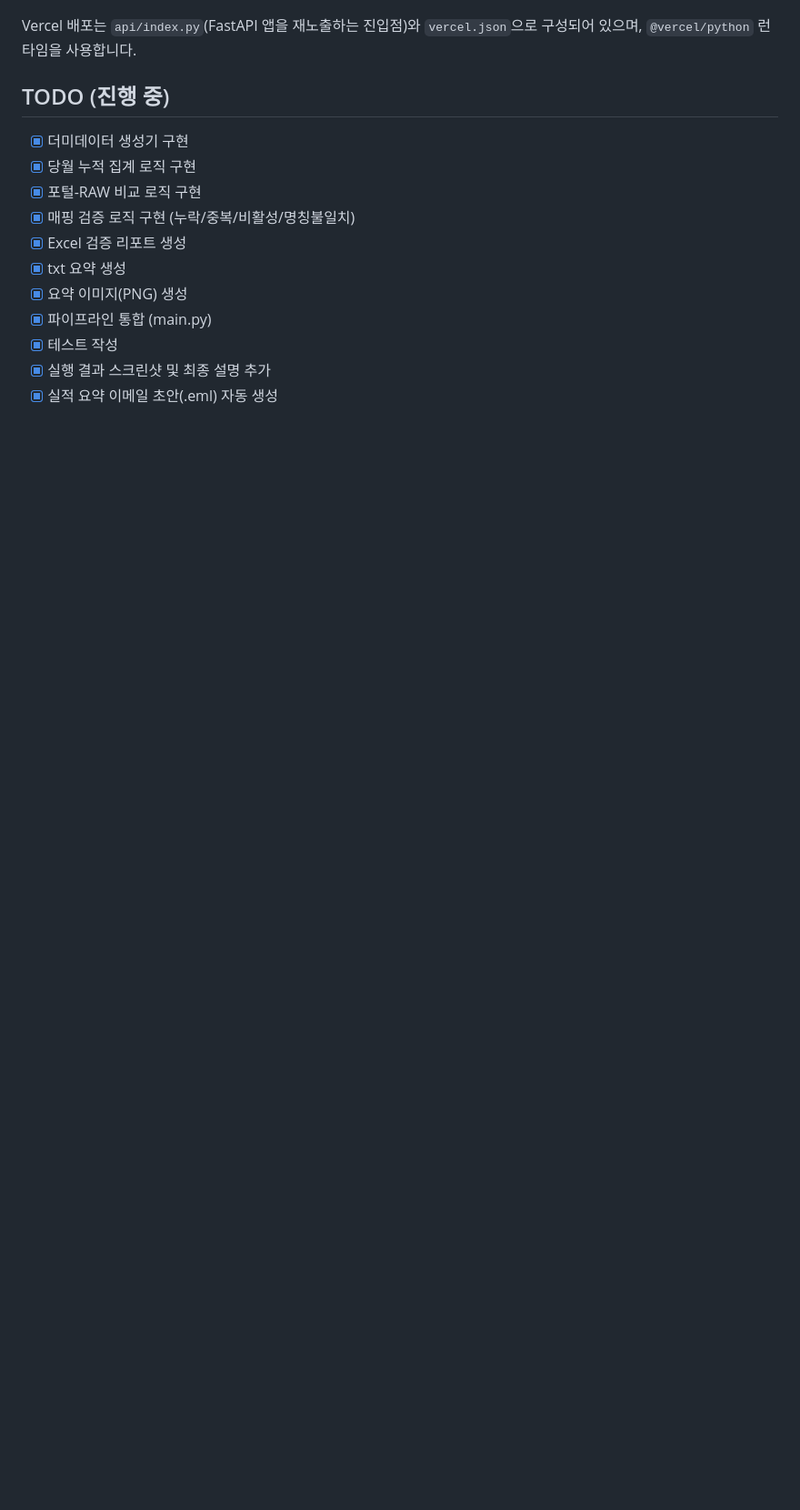
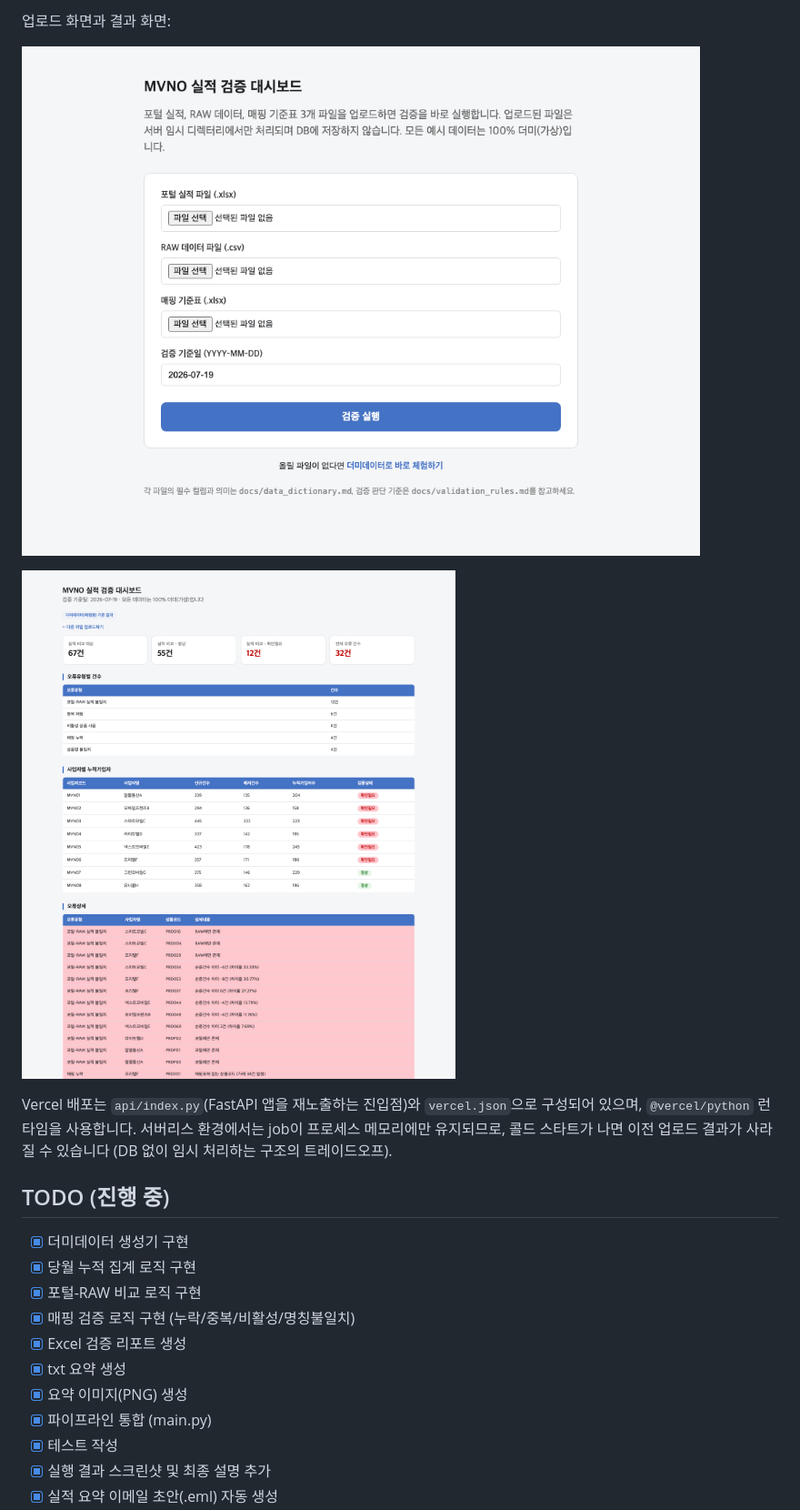
Before and after one commit to seonmin12/report-automation, a Markdown page: README.md, the part around one of its changes. Shown at 91% size. Rendered like a GitHub page; pictures changed too: docs/screenshots/upload_page.png (added), docs/screenshots/web_dashboard.png; blank space fills up the shorter version.

```diff
--- a/README.md
+++ b/README.md
@@ -62,6 +93,12 @@ uvicorn web.app:app --reload   # http://localhost:8000
+업로드 화면과 결과 화면:
+
+![업로드 화면](docs/screenshots/upload_page.png)
+
+![웹 대시보드 결과 화면](docs/screenshots/web_dashboard.png)
 
 Vercel 배포는 `api/index.py`(FastAPI 앱을 재노출하는 진입점)와 `vercel.json`으로 구성되어 있으며,
-`@vercel/python` 런타임을 사용합니다.
+`@vercel/python` 런타임을 사용합니다. 서버리스 환경에서는 job이 프로세스 메모리에만 유지되므로,
+콜드 스타트가 나면 이전 업로드 결과가 사라질 수 있습니다 (DB 없이 임시 처리하는 구조의 트레이드오프).
 
 ## TODO (진행 중)
 
```
Also changed, not shown: other parts of README.md (+53 -13 lines), docs/data_dictionary.md (added, +64 -0 lines), docs/validation_rules.md (added, +46 -0 lines), 5 other files.
